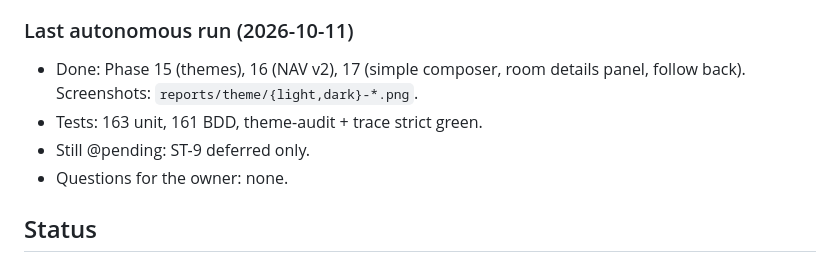
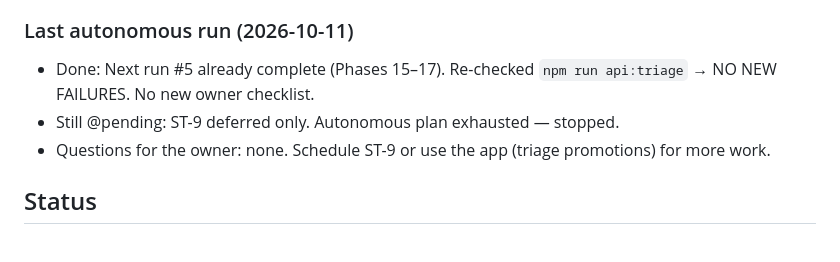
Before and after one commit to yusufsahin/clubbox, a Markdown page: CURSOR_TASKS.md, the part around the change. GitHub-like rendering.

Commit message:
Note Next run #5 exhausted; only ST-9 remains deferred.
Co-authored-by: Cursor <cursoragent@cursor.com>

```diff
--- a/CURSOR_TASKS.md
+++ b/CURSOR_TASKS.md
@@ -15,10 +15,9 @@ Light mode is broken and dark mode has contrast failures (owner screenshot + aud
 - [x] Attach light/dark screenshots (reports/theme/) in the summary; commit per item; stop
 ### Last autonomous run (2026-10-11)
 
-- Done: Phase 15 (themes), 16 (NAV v2), 17 (simple composer, room details panel, follow back). Screenshots: `reports/theme/{light,dark}-*.png`.
-- Tests: 163 unit, 161 BDD, theme-audit + trace strict green.
-- Still @pending: ST-9 deferred only.
-- Questions for the owner: none.
+- Done: Next run #5 already complete (Phases 15–17). Re-checked `npm run api:triage` → NO NEW FAILURES. No new owner checklist.
+- Still @pending: ST-9 deferred only. Autonomous plan exhausted — stopped.
+- Questions for the owner: none. Schedule ST-9 or use the app (triage promotions) for more work.
 
 ## Status
 
```
